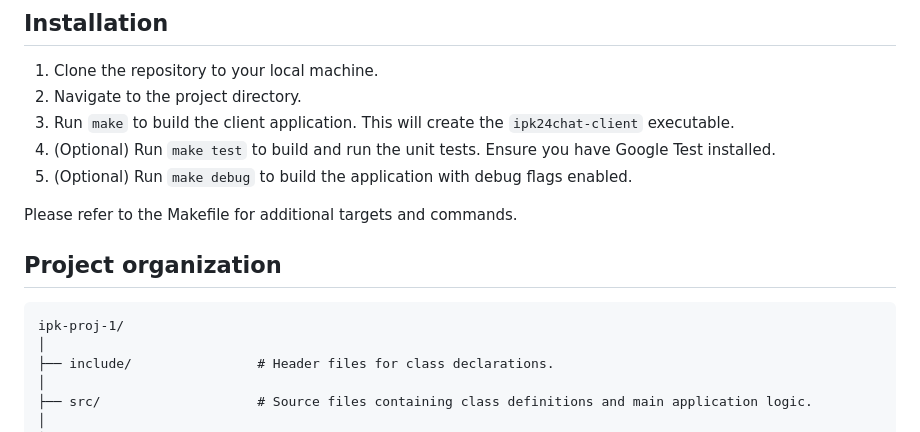
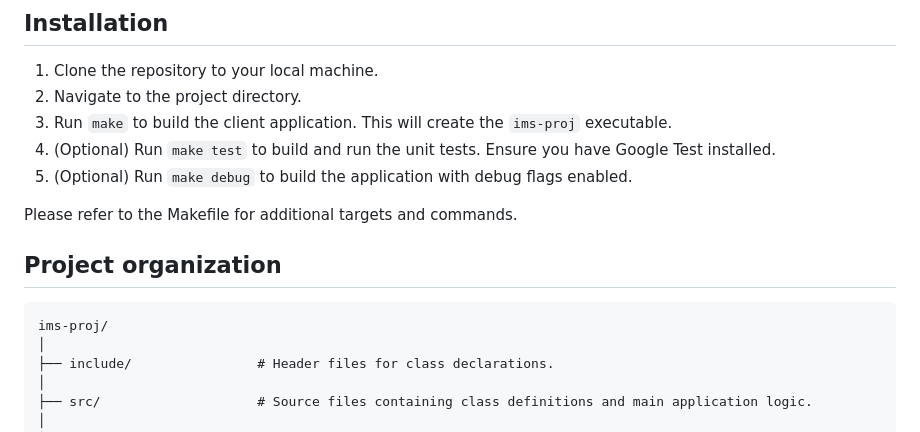
Before and after one commit to Doly02/ims-proj, a Markdown page: README.md, the part around the change. Drawn GitHub-style.

Commit message:
[Docs] Updates README.md.

````diff
--- a/README.md
+++ b/README.md
@@ -38,7 +38,7 @@ To build and run `sim`, you will need the following:
 ## Installation
 1. Clone the repository to your local machine.
 2. Navigate to the project directory.
-3. Run `make` to build the client application. This will create the `ipk24chat-client` executable.
+3. Run `make` to build the client application. This will create the `ims-proj` executable.
 4. (Optional) Run `make test` to build and run the unit tests. Ensure you have Google Test installed.
 5. (Optional) Run `make debug` to build the application with debug flags enabled.
 
@@ -46,7 +46,7 @@ Please refer to the Makefile for additional targets and commands.
 
 ## Project organization
 ```
-ipk-proj-1/
+ims-proj/
 │
 ├── include/                # Header files for class declarations.
 │
````
